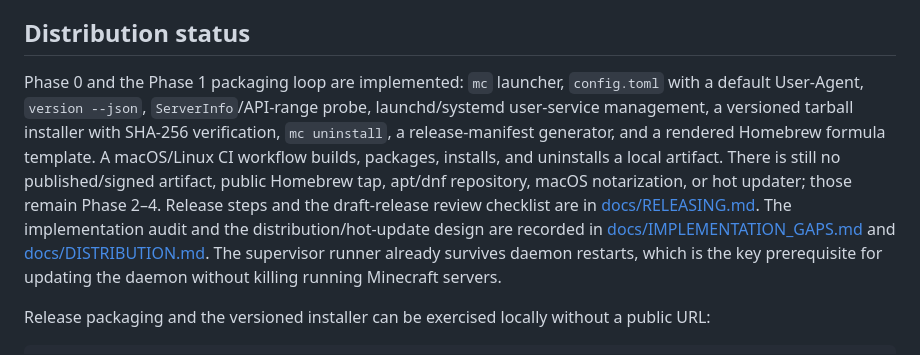
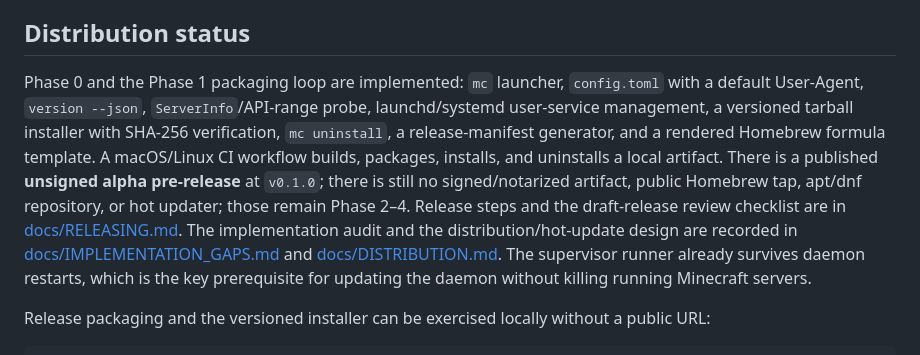
Before and after one commit to JUANWANG-BUAA/mc-server-tui, a Markdown page: README.md, the part around the change. Drawn GitHub-style.

Commit message:
docs: record published alpha release and install channel

```diff
--- a/README.md
+++ b/README.md
@@ -74,7 +74,7 @@ Theme selection is available via `F2`, `/theme <name>`, the command palette, or
 
 ## Distribution status
 
-Phase 0 and the Phase 1 packaging loop are implemented: `mc` launcher, `config.toml` with a default User-Agent, `version --json`, `ServerInfo`/API-range probe, launchd/systemd user-service management, a versioned tarball installer with SHA-256 verification, `mc uninstall`, a release-manifest generator, and a rendered Homebrew formula template. A macOS/Linux CI workflow builds, packages, installs, and uninstalls a local artifact. There is still no published/signed artifact, public Homebrew tap, apt/dnf repository, macOS notarization, or hot updater; those remain Phase 2–4. Release steps and the draft-release review checklist are in [docs/RELEASING.md](docs/RELEASING.md). The implementation audit and the distribution/hot-update design are recorded in [docs/IMPLEMENTATION_GAPS.md](docs/IMPLEMENTATION_GAPS.md) and [docs/DISTRIBUTION.md](docs/DISTRIBUTION.md). The supervisor runner already survives daemon restarts, which is the key prerequisite for updating the daemon without killing running Minecraft servers.
+Phase 0 and the Phase 1 packaging loop are implemented: `mc` launcher, `config.toml` with a default User-Agent, `version --json`, `ServerInfo`/API-range probe, launchd/systemd user-service management, a versioned tarball installer with SHA-256 verification, `mc uninstall`, a release-manifest generator, and a rendered Homebrew formula template. A macOS/Linux CI workflow builds, packages, installs, and uninstalls a local artifact. There is a published **unsigned alpha pre-release** at `v0.1.0`; there is still no signed/notarized artifact, public Homebrew tap, apt/dnf repository, or hot updater; those remain Phase 2–4. Release steps and the draft-release review checklist are in [docs/RELEASING.md](docs/RELEASING.md). The implementation audit and the distribution/hot-update design are recorded in [docs/IMPLEMENTATION_GAPS.md](docs/IMPLEMENTATION_GAPS.md) and [docs/DISTRIBUTION.md](docs/DISTRIBUTION.md). The supervisor runner already survives daemon restarts, which is the key prerequisite for updating the daemon without killing running Minecraft servers.
 
 Release packaging and the versioned installer can be exercised locally without a public URL:
 
```
Also changed, not shown: docs/DISTRIBUTION.md (+4 -2 lines), docs/IMPLEMENTATION_GAPS.md (+1 -1 lines).
